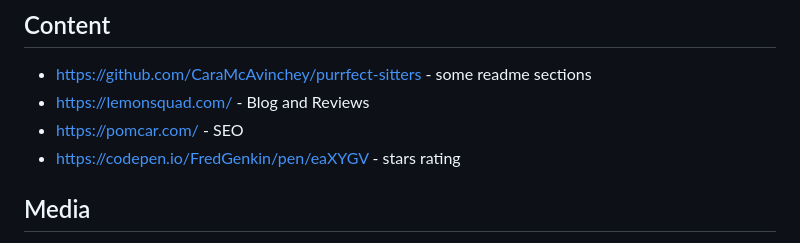
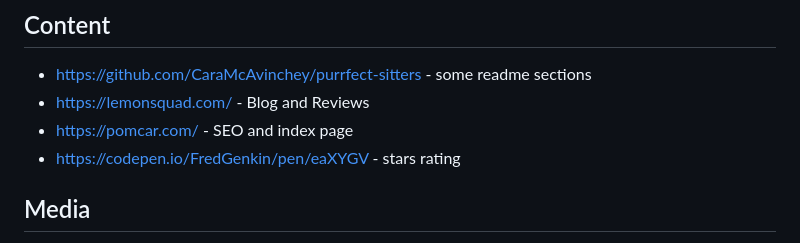
Before and after one commit to PPindel/test-a-wheel, a Markdown page: README.md, the part around the change. GitHub-like rendering.

Commit message:
Update README.md credits section

```diff
--- a/README.md
+++ b/README.md
@@ -666,7 +666,7 @@ DEBUG = 'DEVELOPMENT' in os.environ
 
 - https://github.com/CaraMcAvinchey/purrfect-sitters - some readme sections
 - https://lemonsquad.com/ - Blog and Reviews
-- https://pomcar.com/ - SEO
+- https://pomcar.com/ - SEO and index page
 - https://codepen.io/FredGenkin/pen/eaXYGV - stars rating
 
 ## Media
```
